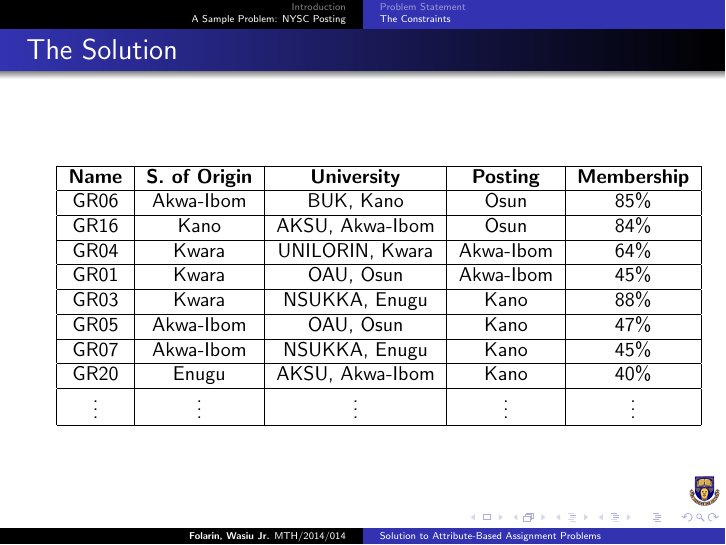
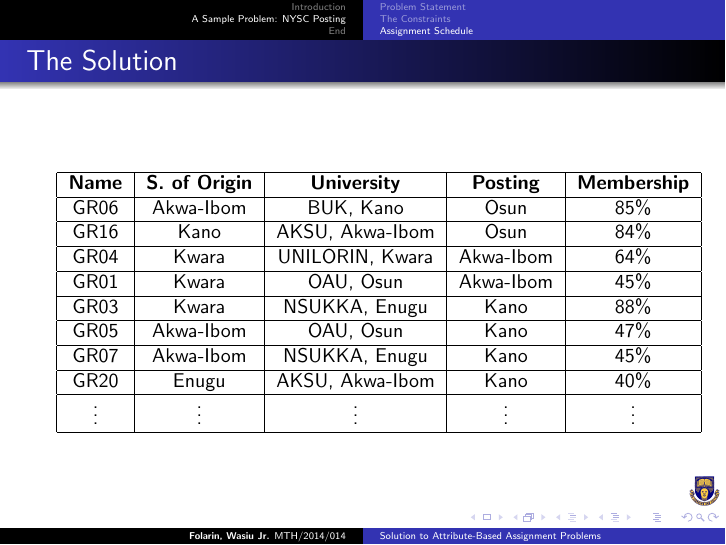
Before and after one commit to folarinmartins/bsc-maths-project, LaTeX slides (slide.tex): page 12 of 13. Compiled offline with pdfLaTeX.

Commit message:
Slide completed

```diff
--- a/slide.tex
+++ b/slide.tex
@@ -192,6 +190,7 @@
 				\end{example}
 			\end{frame}
 
+			\subsection{Assignment Schedule}
 			\begin{frame}
 				\frametitle{The Solution}
 				\begin{center}
@@ -221,6 +220,7 @@
 				\end{center}
 			\end{frame}
 
+			\section{End}
 			\begin{frame}
 				\frametitle{The Presentation}
 				\begin{center}
```
Also changed, not shown: slide.pdf, slide.tex (2 more changed lines), 5 other files.
